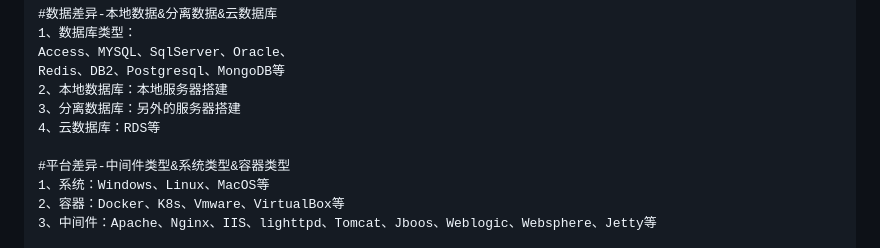
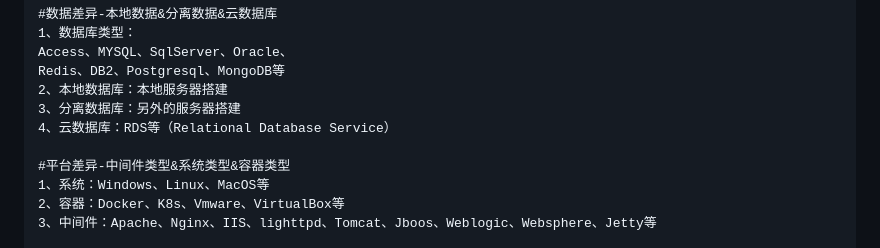
Before and after one commit to JackietBao/Cyber-Security, a Markdown page: 第1天：基础入门-Web应用&架构搭建&域名源码&站库分离&MVC模型&解析受限&对应路径/第1天：基础入门-Web应用&架构搭建&域名源码&站库分离&MVC模型&解析受限&对应路径.md, the part around the change. GitHub-like rendering.

```diff
--- a/第1天：基础入门-Web应用&架构搭建&域名源码&站库分离&MVC模型&解析受限&对应路径/第1天：基础入门-Web应用&架构搭建&域名源码&站库分离&MVC模型&解析受限&对应路径.md
+++ b/第1天：基础入门-Web应用&架构搭建&域名源码&站库分离&MVC模型&解析受限&对应路径/第1天：基础入门-Web应用&架构搭建&域名源码&站库分离&MVC模型&解析受限&对应路径.md
@@ -105,7 +105,7 @@ Access、MYSQL、SqlServer、Oracle、
 Redis、DB2、Postgresql、MongoDB等
 2、本地数据库：本地服务器搭建
 3、分离数据库：另外的服务器搭建
-4、云数据库：RDS等
+4、云数据库：RDS等（Relational Database Service）
 
 #平台差异-中间件类型&系统类型&容器类型
 1、系统：Windows、Linux、MacOS等
```
